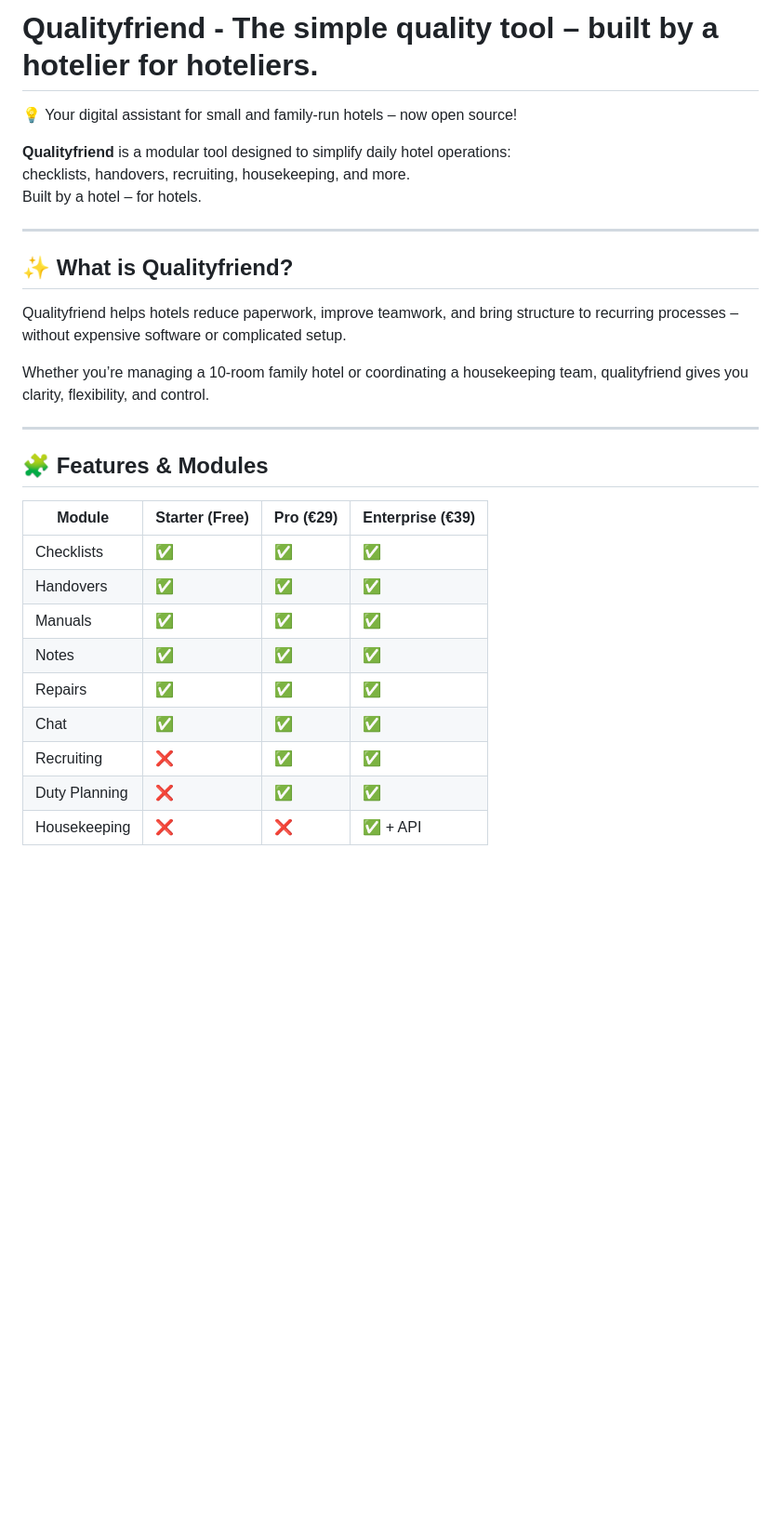
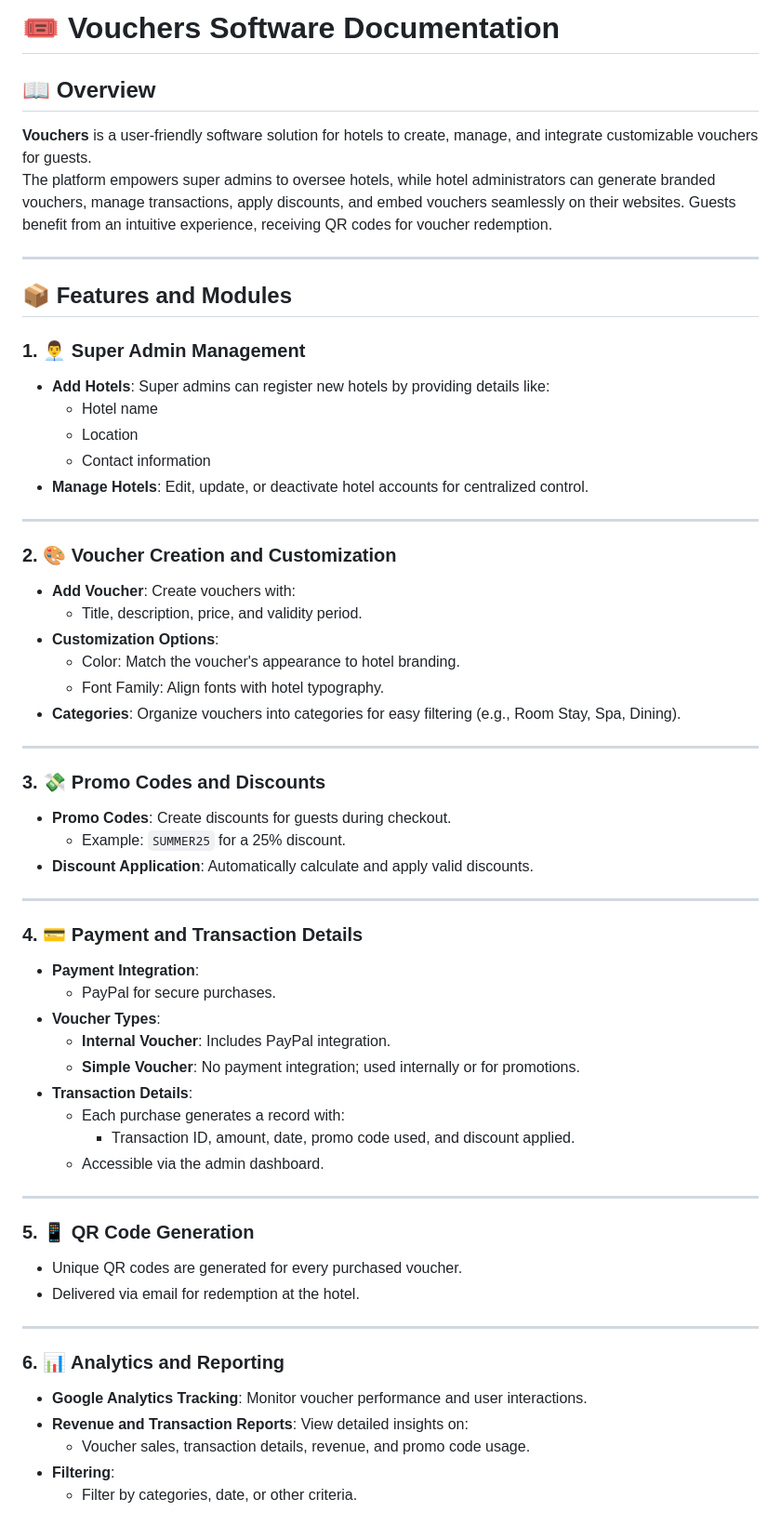
Before and after one commit to Holidayfriend/Vouchers, a Markdown page: README.md, the part around the change printed below. Shown: that part at 93% size. Rendered like a GitHub page; blank space fills up the shorter version.

```diff
--- a/README.md
+++ b/README.md
@@ -1,32 +1,62 @@
-# Qualityfriend - The simple quality tool – built by a hotelier for hoteliers.
+# 🎟️ Vouchers Software Documentation
 
-💡 Your digital assistant for small and family-run hotels – now open source!
-
-**Qualityfriend** is a modular tool designed to simplify daily hotel operations:
-checklists, handovers, recruiting, housekeeping, and more.
-Built by a hotel – for hotels.
-
+## 📖 Overview
+**Vouchers** is a user-friendly software solution for hotels to create, manage, and integrate customizable vouchers for guests.
+The platform empowers super admins to oversee hotels, while hotel administrators can generate branded vouchers, manage transactions, apply discounts, and embed vouchers seamlessly on their websites. Guests benefit from an intuitive experience, receiving QR codes for voucher redemption.
 
 ---
 
-## ✨ What is Qualityfriend?
+## 📦 Features and Modules
 
-Qualityfriend helps hotels reduce paperwork, improve teamwork, and bring structure to recurring processes – without expensive software or complicated setup.
-
-Whether you’re managing a 10-room family hotel or coordinating a housekeeping team, qualityfriend gives you clarity, flexibility, and control.
+### 1. 👨‍💼 Super Admin Management
+- **Add Hotels**: Super admins can register new hotels by providing details like:
+  - Hotel name
+  - Location
+  - Contact information
+- **Manage Hotels**: Edit, update, or deactivate hotel accounts for centralized control.
 
 ---
 
-## 🧩 Features & Modules
+### 2. 🎨 Voucher Creation and Customization
+- **Add Voucher**: Create vouchers with:
+  - Title, description, price, and validity period.
+- **Customization Options**:
+  - Color: Match the voucher's appearance to hotel branding.
+  - Font Family: Align fonts with hotel typography.
+- **Categories**: Organize vouchers into categories for easy filtering (e.g., Room Stay, Spa, Dining).
 
-| Module         | Starter (Free) | Pro (€29) | Enterprise (€39) |
-|----------------|----------------|-----------|------------------|
-| Checklists     | ✅              | ✅         | ✅               |
-| Handovers      | ✅              | ✅         | ✅               |
-| Manuals        | ✅              | ✅         | ✅               |
-| Notes          | ✅              | ✅         | ✅               |
-| Repairs        | ✅              | ✅         | ✅               |
-| Chat           | ✅              | ✅         | ✅               |
-| Recruiting     | ❌              | ✅         | ✅               |
-| Duty Planning  | ❌              | ✅         | ✅               |
-| Housekeeping   | ❌              | ❌         | ✅ + API         |
+---
+
+### 3. 💸 Promo Codes and Discounts
+- **Promo Codes**: Create discounts for guests during checkout.
+  - Example: `SUMMER25` for a 25% discount.
+- **Discount Application**: Automatically calculate and apply valid discounts.
+
+---
+
+### 4. 💳 Payment and Transaction Details
+- **Payment Integration**:
+  - PayPal for secure purchases.
+- **Voucher Types**:
+  - **Internal Voucher**: Includes PayPal integration.
+  - **Simple Voucher**: No payment integration; used internally or for promotions.
+- **Transaction Details**:
+  - Each purchase generates a record with:
+    - Transaction ID, amount, date, promo code used, and discount applied.
+  - Accessible via the admin dashboard.
+
+---
+
+### 5. 📱 QR Code Generation
+- Unique QR codes are generated for every purchased voucher.
+- Delivered via email for redemption at the hotel.
+
+---
+
+### 6. 📊 Analytics and Reporting
+- **Google Analytics Tracking**: Monitor voucher performance and user interactions.
+- **Revenue and Transaction Reports**: View detailed insights on:
+  - Voucher sales, transaction details, revenue, and promo code usage.
+- **Filtering**:
+  - Filter by categories, date, or other criteria.
+
```
Also changed, not shown: other parts of README.md (+16 -23 lines).
